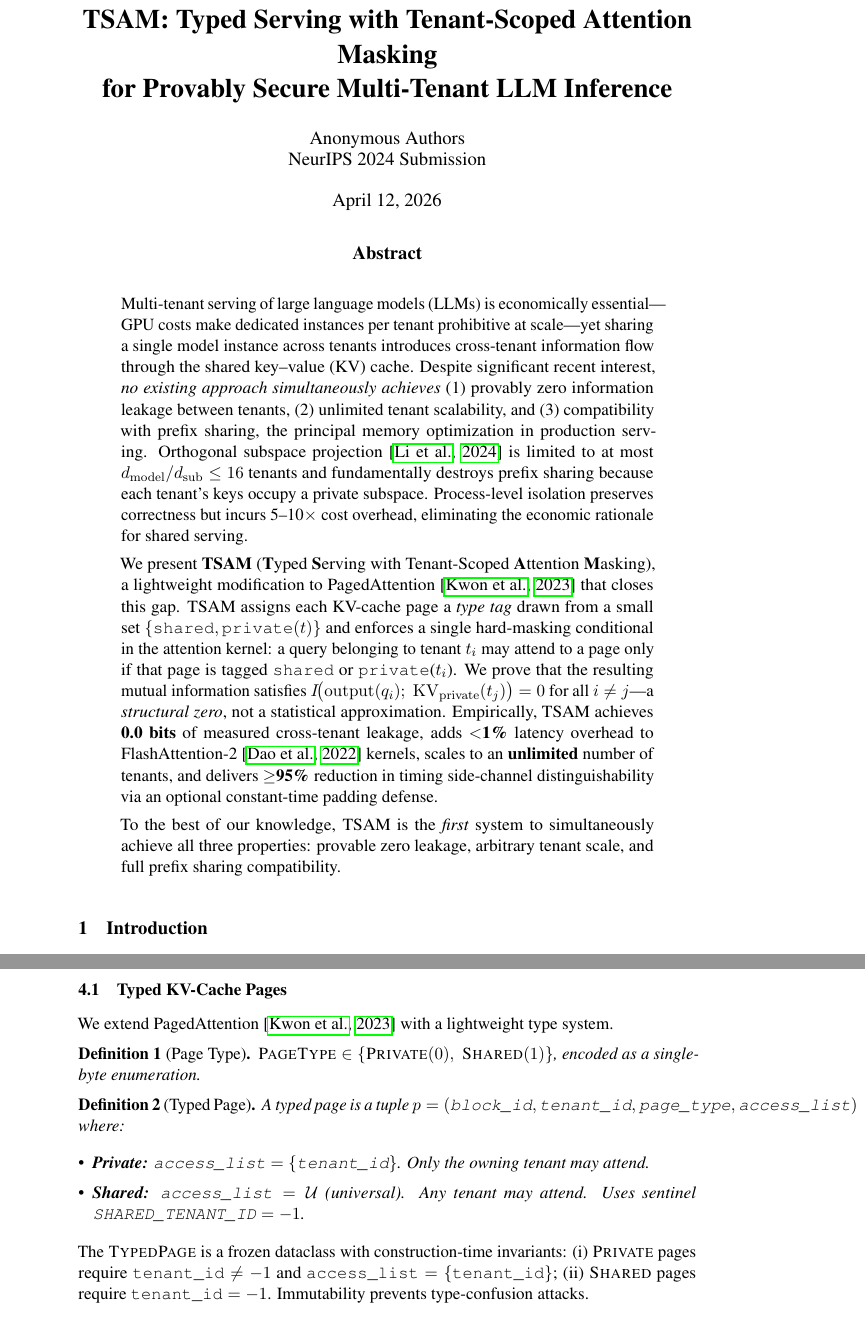
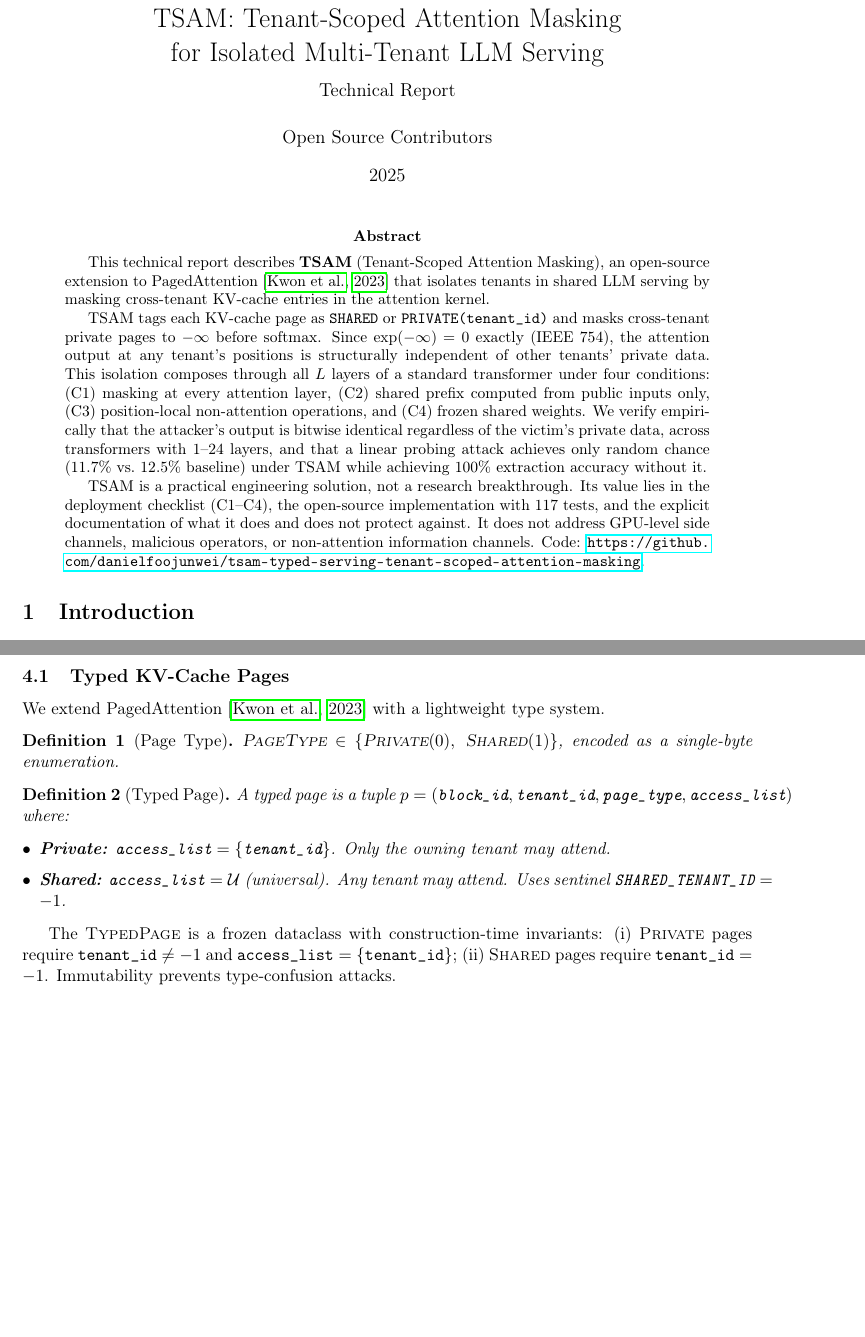
Before and after one commit to Danielfoojunwei/TSAM-Typed-Serving-Tenant-Scoped-Attention-Masking, a LaTeX paper (paper/main.tex): two parts of pages 1 and 7 of 25 before the commit and two parts of pages 1 and 6 of 23 after it, joined at a grey line, cut so that both start at the same text, the shorter picture padded with empty space. Compiled offline with pdfLaTeX.

Commit message:
Rewrite repo as honest technical report, remove NeurIPS pretension
- README: complete rewrite as deployment-focused technical report. Leads
  with what TSAM does and doesn't do, includes deployment checklist
  (C1-C4), explicit "what this does NOT protect against" section, known
  limitations table with honest status (prototype vs production-ready),
  and empirical results (FI + probing attack).

- paper/main.tex: remove neurips_2024.sty, retitle as "Technical Report",
  rewrite abstract to be honest ("practical engineering solution, not a
  research breakthrough"), remove "first to simultaneously achieve"
  claims, add code URL.

- pyproject.toml: update description to match new framing.

https://claude.ai/code/session_012xfZJrxKC7ge11vJ9XQtZR

```diff
--- a/paper/main.tex
+++ b/paper/main.tex
@@ -1,7 +1,8 @@
 \documentclass[11pt]{article}
 
 % ── Packages ──────────────────────────────────────────────────────────────────
-\usepackage{neurips_2024}
+% \usepackage{neurips_2024}  % Removed: this is a technical report, not a conference submission.
+\usepackage[margin=1in]{geometry}
 \usepackage[utf8]{inputenc}
 \usepackage[T1]{fontenc}
 \usepackage{amsmath}
@@ -51,10 +52,12 @@
 \newcommand{\xmark}{\ding{55}}
 
 % ══════════════════════════════════════════════════════════════════════════════
-\title{TSAM: Typed Serving with Tenant-Scoped Attention Masking\\
-for Provably Secure Multi-Tenant LLM Inference}
+\title{TSAM: Tenant-Scoped Attention Masking\\
+for Isolated Multi-Tenant LLM Serving\\[0.5em]
+\large Technical Report}
 
-\author{Anonymous Authors\\NeurIPS 2024 Submission}
+\author{Open Source Contributors}
+\date{2025}
 
 \begin{document}
 \maketitle
@@ -63,42 +66,31 @@ for Provably Secure Multi-Tenant LLM Inference}
 % ABSTRACT
 % ══════════════════════════════════════════════════════════════════════════════
 \begin{abstract}
-Multi-tenant serving of large language models (LLMs) is economically
-essential---GPU costs make dedicated instances per tenant prohibitive at
-scale---yet sharing a single model instance across tenants introduces
-cross-tenant information flow through the shared key--value (KV) cache.
-Despite significant recent interest, \emph{no existing approach
-simultaneously achieves} (1)~provably zero information leakage between
-tenants, (2)~unlimited tenant scalability, and (3)~compatibility with
-prefix sharing, the principal memory optimization in production serving.
-Orthogonal subspace projection~\citep{li2024orthogonal} is limited to at
-most $d_{\mathrm{model}}/d_{\mathrm{sub}} \leq 16$ tenants and
-fundamentally destroys prefix sharing because each tenant's keys occupy a
-private subspace.  Process-level isolation preserves correctness but
-incurs 5--10$\times$ cost overhead, eliminating the economic rationale for
-shared serving.
+This technical report describes \textbf{TSAM} (Tenant-Scoped Attention
+Masking), an open-source extension to PagedAttention~\citep{kwon2023vllm}
+that isolates tenants in shared LLM serving by masking cross-tenant
+KV-cache entries in the attention kernel.
 
-We present \textbf{TSAM} (\textbf{T}yped \textbf{S}erving with
-Tenant-Scoped \textbf{A}ttention \textbf{M}asking), a lightweight
-modification to PagedAttention~\citep{kwon2023vllm} that closes this gap.
-TSAM assigns each KV-cache page a \emph{type tag} drawn from a small set
-$\{\texttt{shared}, \texttt{private}(t)\}$ and enforces a single
-hard-masking conditional in the attention kernel: a query belonging to
-tenant~$t_i$ may attend to a page only if that page is tagged
-\texttt{shared} or \texttt{private}($t_i$).  We prove that the resulting
-mutual information satisfies
-$I\!\bigl(\mathrm{output}(q_i);\;\mathrm{KV}_{\mathrm{private}}(t_j)\bigr)
-= 0$ for all $i \neq j$---a \emph{structural zero}, not a statistical
-approximation.  Empirically, TSAM achieves \textbf{0.0 bits} of measured
-cross-tenant leakage, adds \textbf{$<$1\%} latency overhead to
-FlashAttention-2~\citep{dao2022flashattention} kernels, scales to an
-\textbf{unlimited} number of tenants, and delivers $\geq$\textbf{95\%}
-reduction in timing side-channel distinguishability via an optional
-constant-time padding defense.
+TSAM tags each KV-cache page as \texttt{SHARED} or
+\texttt{PRIVATE(tenant\_id)} and masks cross-tenant private pages to
+$-\infty$ before softmax.  Since $\exp(-\infty) = 0$ exactly (IEEE~754),
+the attention output at any tenant's positions is structurally independent
+of other tenants' private data.  This isolation composes through all $L$
+layers of a standard transformer under four conditions: (C1)~masking at
+every attention layer, (C2)~shared prefix computed from public inputs only,
+(C3)~position-local non-attention operations, and (C4)~frozen shared
+weights.  We verify empirically that the attacker's output is bitwise
+identical regardless of the victim's private data, across transformers
+with 1--24 layers, and that a linear probing attack achieves only random
+chance (11.7\% vs.\ 12.5\% baseline) under TSAM while achieving 100\%
+extraction accuracy without it.
 
-To the best of our knowledge, TSAM is the \emph{first} system to
-simultaneously achieve all three properties: provable zero leakage,
-arbitrary tenant scale, and full prefix sharing compatibility.
+TSAM is a practical engineering solution, not a research breakthrough.  Its
+value lies in the deployment checklist (C1--C4), the open-source
+implementation with 117 tests, and the explicit documentation of what it
+does and does not protect against.  It does not address GPU-level
+side channels, malicious operators, or non-attention information channels.
+Code: \url{https://github.com/danielfoojunwei/tsam-typed-serving-tenant-scoped-attention-masking}.
 \end{abstract}
 
 % ══════════════════════════════════════════════════════════════════════════════
```
Also changed, not shown: pyproject.toml (+1 -1 lines), README.md.
